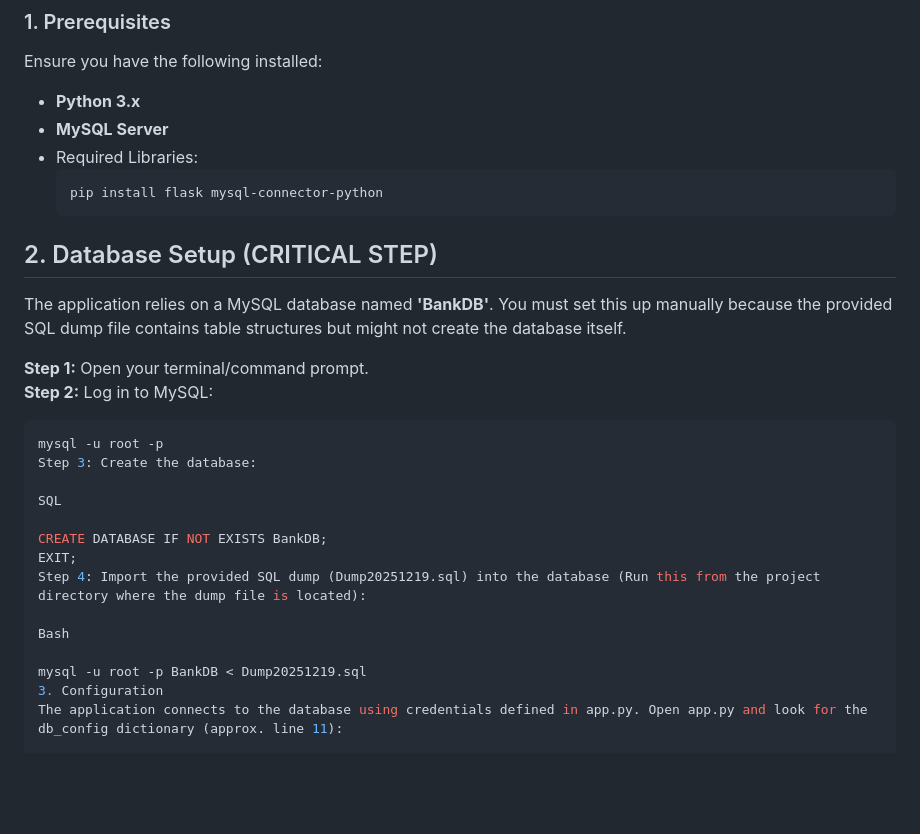
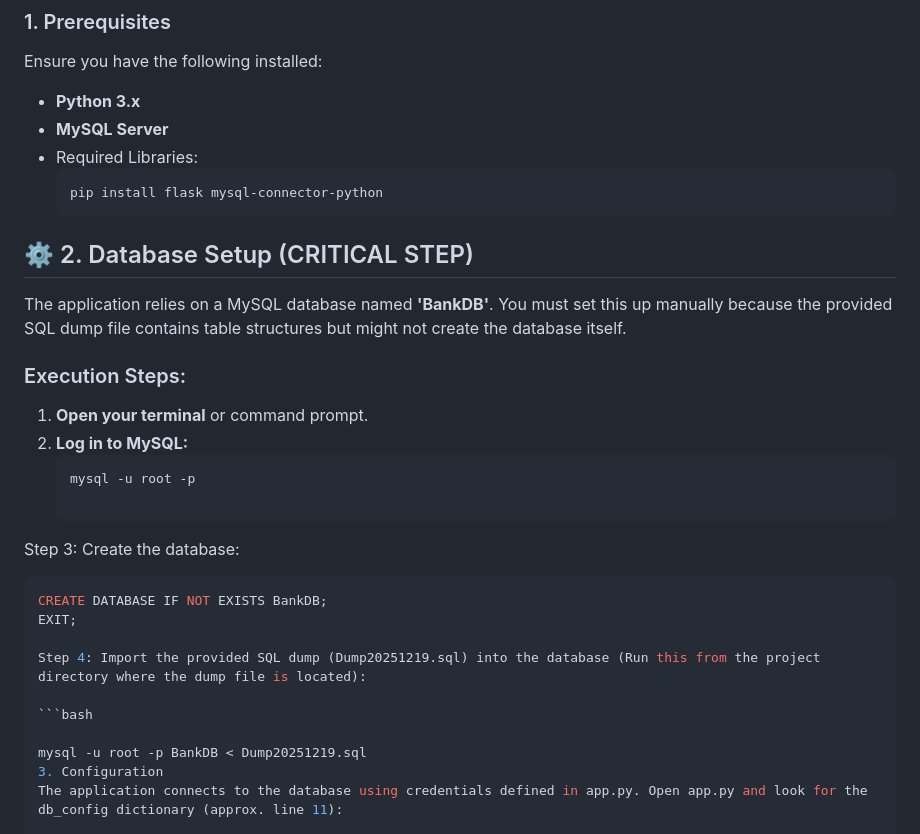
Before and after one commit to DimitriosKaratis/BankDB-Flask-Mysql-Banking-App-Project-Localhost, a Markdown page: README.md, the part around the change. Rendered like a GitHub page; blank space fills up the shorter version.

````diff
--- a/README.md
+++ b/README.md
@@ -51,22 +51,25 @@ Ensure you have the following installed:
 - Required Libraries:
   ```bash
   pip install flask mysql-connector-python
-## 2. Database Setup (CRITICAL STEP)
+## ⚙️ 2. Database Setup (CRITICAL STEP)
 The application relies on a MySQL database named **'BankDB'**. You must set this up manually because the provided SQL dump file contains table structures but might not create the database itself.
 
-**Step 1:** Open your terminal/command prompt.
-**Step 2:** Log in to MySQL:
-```bash
-mysql -u root -p
+### Execution Steps:
+
+1. **Open your terminal** or command prompt.
+2. **Log in to MySQL:**
+   ```bash
+   mysql -u root -p
+
 Step 3: Create the database:
 
-SQL
+  ```SQL
+  CREATE DATABASE IF NOT EXISTS BankDB;
+  EXIT;
 
-CREATE DATABASE IF NOT EXISTS BankDB;
-EXIT;
 Step 4: Import the provided SQL dump (Dump20251219.sql) into the database (Run this from the project directory where the dump file is located):
 
-Bash
+ ```bash
 
 mysql -u root -p BankDB < Dump20251219.sql
 3. Configuration
````
